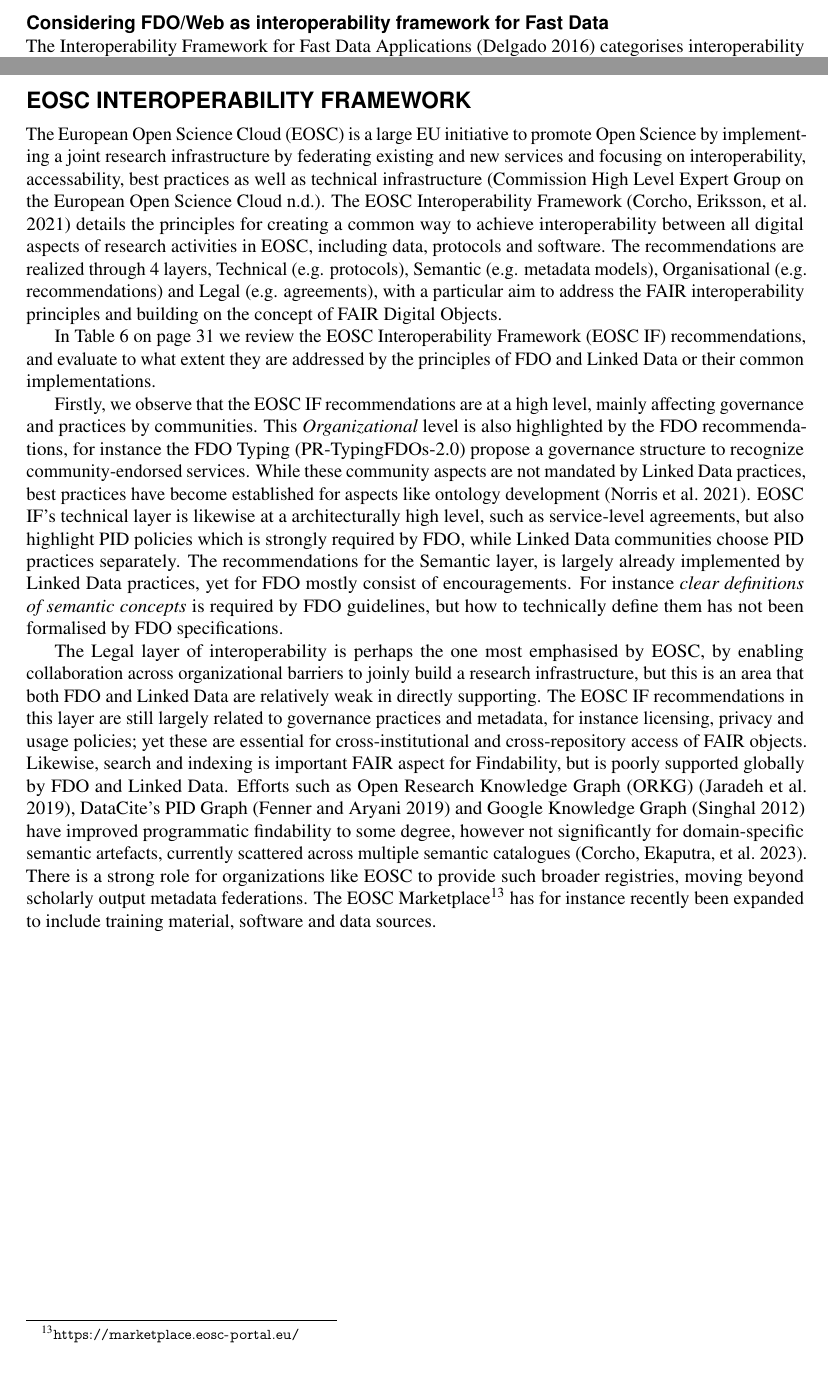
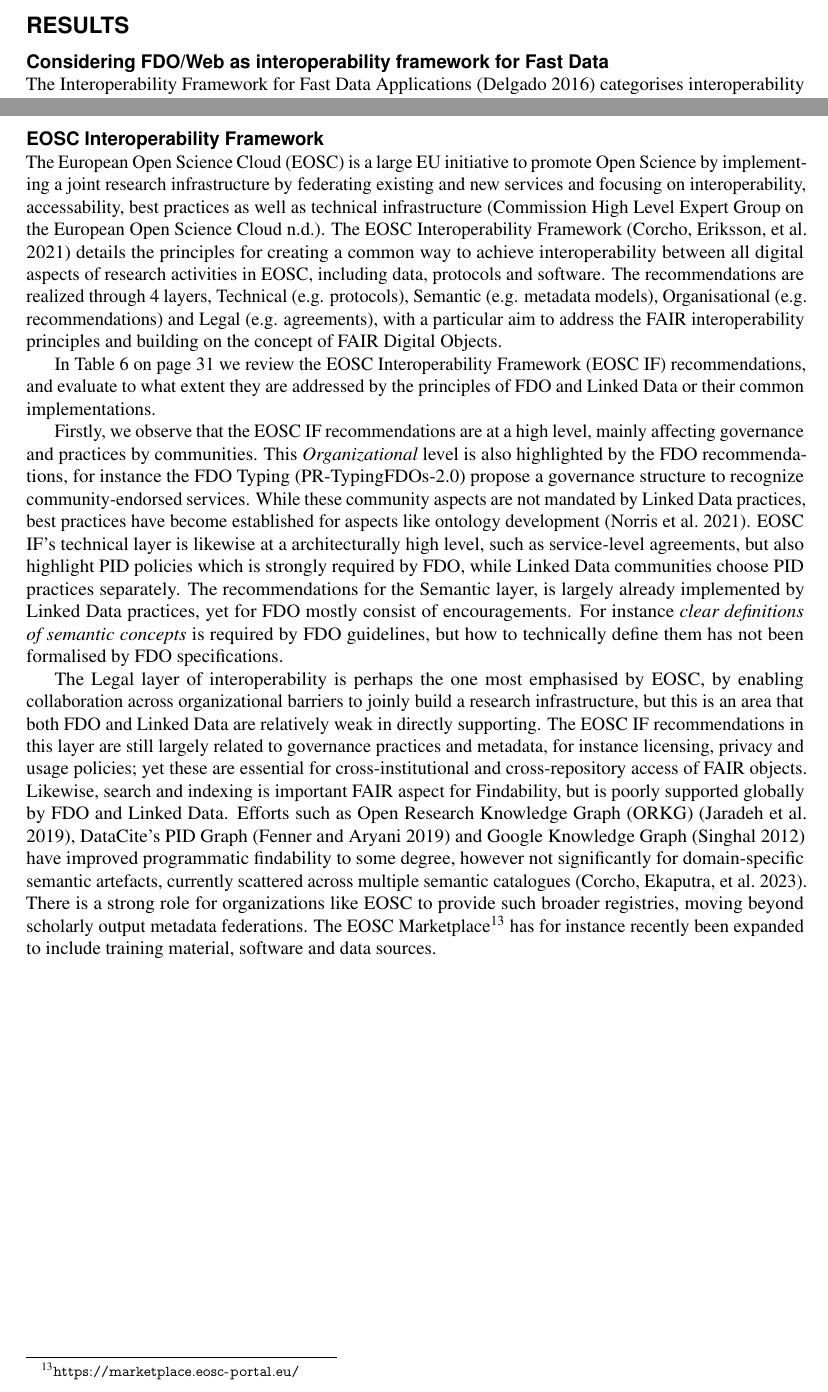
Before and after one commit to stain/2022-fdo-paper, a LaTeX document (latex/main.tex): two parts of pages 7 and 28 of 41, joined at a grey line, cut at the place of the change. Compiled offline with pdfLaTeX.

Commit message:
Results header missing
EOSC header wrong level

```diff
--- a/latex/main.tex
+++ b/latex/main.tex
@@ -213,6 +213,7 @@ We have left out further comparisons on type systems, persistent identifiers and
 
 Some of these frameworks invite a comparison on a conceptual level, while others relate better to implementations and current practices. For these we consider FAIR Digital Objects and the Web conceptually, and for implementations we contrast between the main FDO realisation using the DOIPv2 protocol \autocite{foundationDigitalObjectInterface} against Linked Data in general practice.
 
+\section*{Results}
 
 \subsection*{Considering FDO/Web as interoperability framework for Fast Data}\label{sec:interoperability-compare}
 
@@ -337,7 +338,7 @@ From this evaluation we observe:
 \include{table5}
 
 
-\section*{EOSC Interoperability Framework}\label{eosc-interoperability-framework}
+\subsection*{EOSC Interoperability Framework}\label{eosc-interoperability-framework}
 
 The European Open Science Cloud (EOSC) is a large EU initiative to promote Open Science by implementing a joint research infrastructure by federating existing and new services and focusing on interoperability, accessability, best practices as well as technical infrastructure \autocite{10.2777/940154}. The EOSC Interoperability Framework \autocite{corchoEOSCInteroperabilityFramework2021b} details the principles for creating a common way to achieve interoperability between all digital aspects of research activities in EOSC, including data, protocols and software. The recommendations are realized through 4 layers, Technical (e.g. protocols), Semantic (e.g. metadata models), Organisational (e.g. recommendations) and Legal (e.g. agreements), with a particular aim to address the FAIR interoperability principles and building on the concept of FAIR Digital Objects.
 
```
